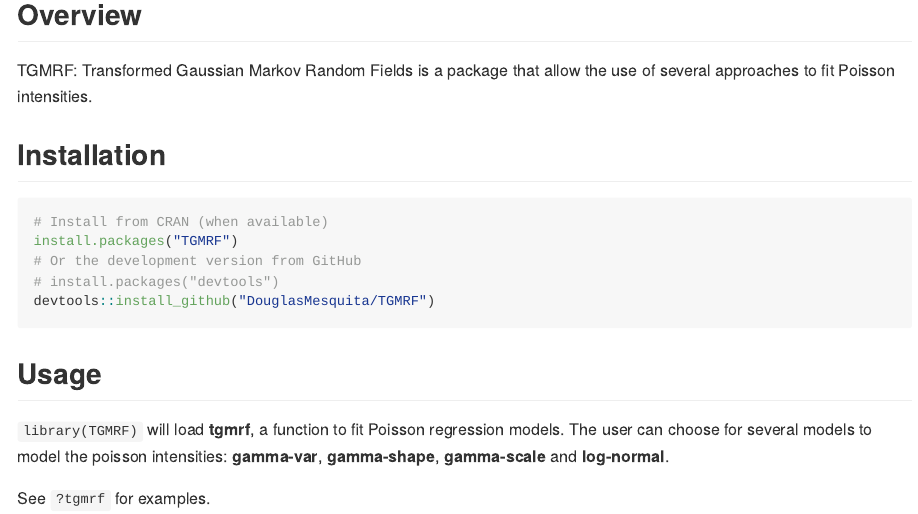
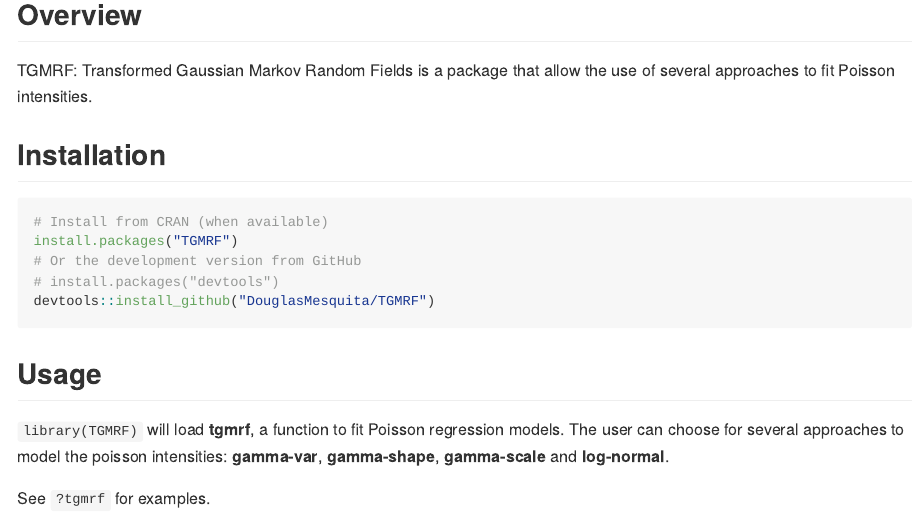
Before and after one commit to DouglasMesquita/TGMRF, an R Markdown document (README.Rmd): the page in a window 1100 px wide, from 120 px down. The pictures show the output file README.md that the author committed with the source, drawn offline in the style of GitHub.

Commit message:
Updating documentation

```diff
--- a/README.Rmd
+++ b/README.Rmd
@@ -34,6 +34,6 @@
 
 ## Usage
 
-`library(TGMRF)` will load **tgmrf**, a function to fit Poisson regression models. The user can choose for several models to model the poisson intensities: **gamma-var**, **gamma-shape**, **gamma-scale** and **log-normal**.
+`library(TGMRF)` will load **tgmrf**, a function to fit Poisson regression models. The user can choose for several approaches to model the poisson intensities: **gamma-var**, **gamma-shape**, **gamma-scale** and **log-normal**.
 
 See `?tgmrf` for examples.
```
Also changed, not shown: README.md.
